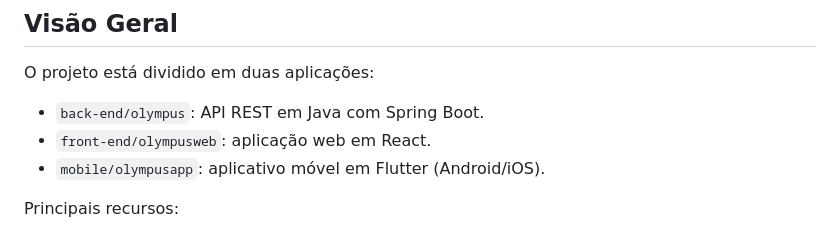
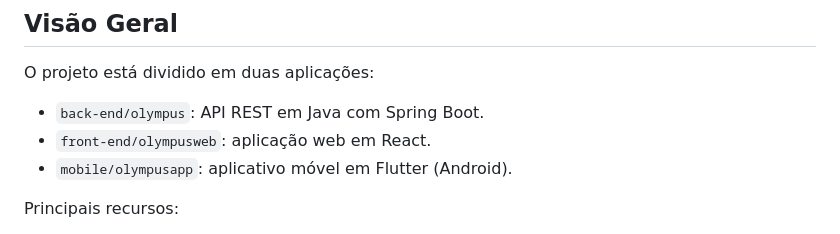
Before and after one commit to offtutu/Olympus, a Markdown page: README.md, the part around the change. Drawn GitHub-style.

Commit message:
Clarify mobile app support in README
Updated README to reflect mobile app support for Android only.

```diff
--- a/README.md
+++ b/README.md
@@ -8,7 +8,7 @@ O projeto está dividido em duas aplicações:
 
 - `back-end/olympus`: API REST em Java com Spring Boot.
 - `front-end/olympusweb`: aplicação web em React.
- - `mobile/olympusapp`: aplicativo móvel em Flutter (Android/iOS).
+ - `mobile/olympusapp`: aplicativo móvel em Flutter (Android).
 
 Principais recursos:
 
```
